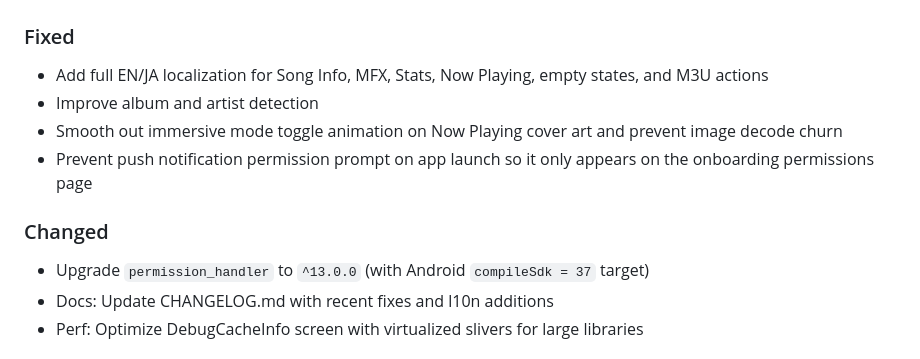
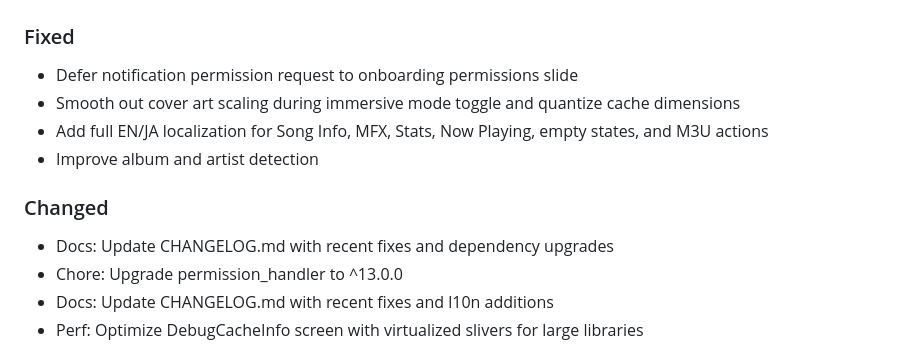
Before and after one commit to yurtemre7/sonora, a Markdown page: CHANGELOG.md, the part around one of its changes. Drawn GitHub-style.

Commit message:
docs(changelog): regenerate CHANGELOG.md using scripts/generate_changelog.py

```diff
--- a/CHANGELOG.md
+++ b/CHANGELOG.md
@@ -6,10 +6,11 @@ All notable changes to the Sonora music player project are documented in this fi
 ### Fixed
+* Defer notification permission request to onboarding permissions slide
+* Smooth out cover art scaling during immersive mode toggle and quantize cache dimensions
 * Add full EN/JA localization for Song Info, MFX, Stats, Now Playing, empty states, and M3U actions
 * Improve album and artist detection
-* Smooth out immersive mode toggle animation on Now Playing cover art and prevent image decode churn
-* Prevent push notification permission prompt on app launch so it only appears on the onboarding permissions page
 ### Changed
-* Upgrade `permission_handler` to `^13.0.0` (with Android `compileSdk = 37` target)
+* Docs: Update CHANGELOG.md with recent fixes and dependency upgrades
+* Chore: Upgrade permission_handler to ^13.0.0
 * Docs: Update CHANGELOG.md with recent fixes and l10n additions
 * Perf: Optimize DebugCacheInfo screen with virtualized slivers for large libraries
 
```
Also changed, not shown: other parts of CHANGELOG.md (+1 -1 lines).
